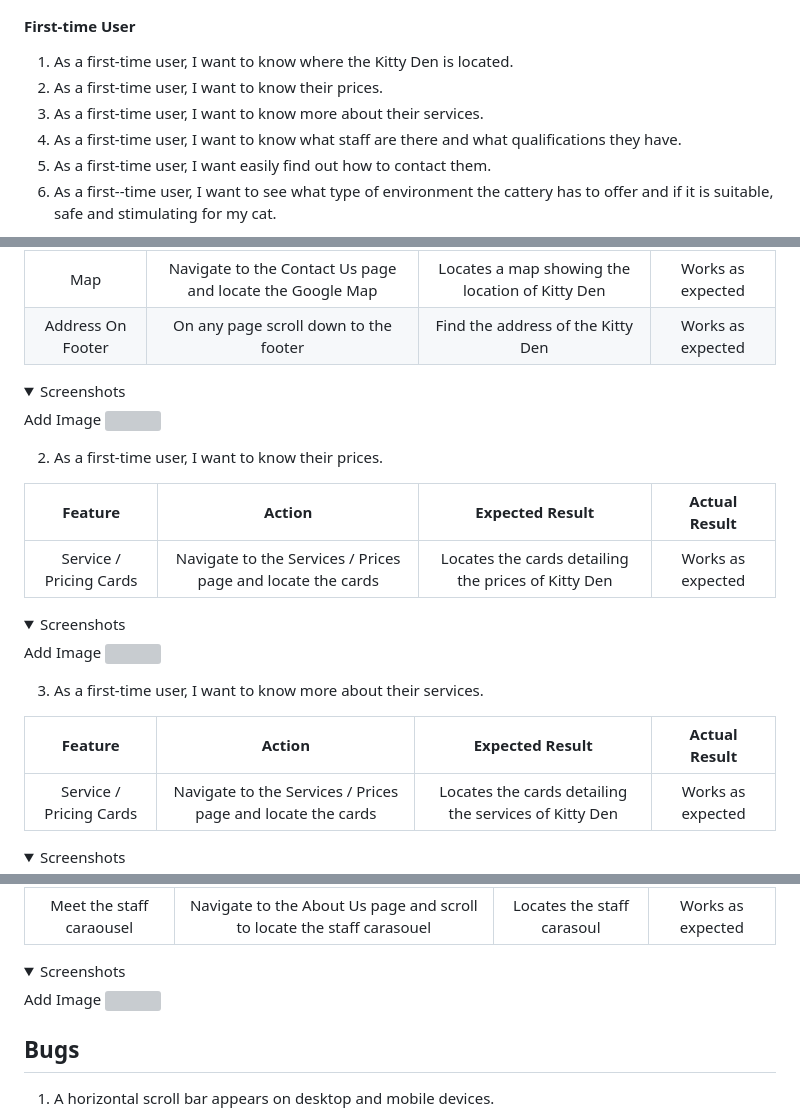
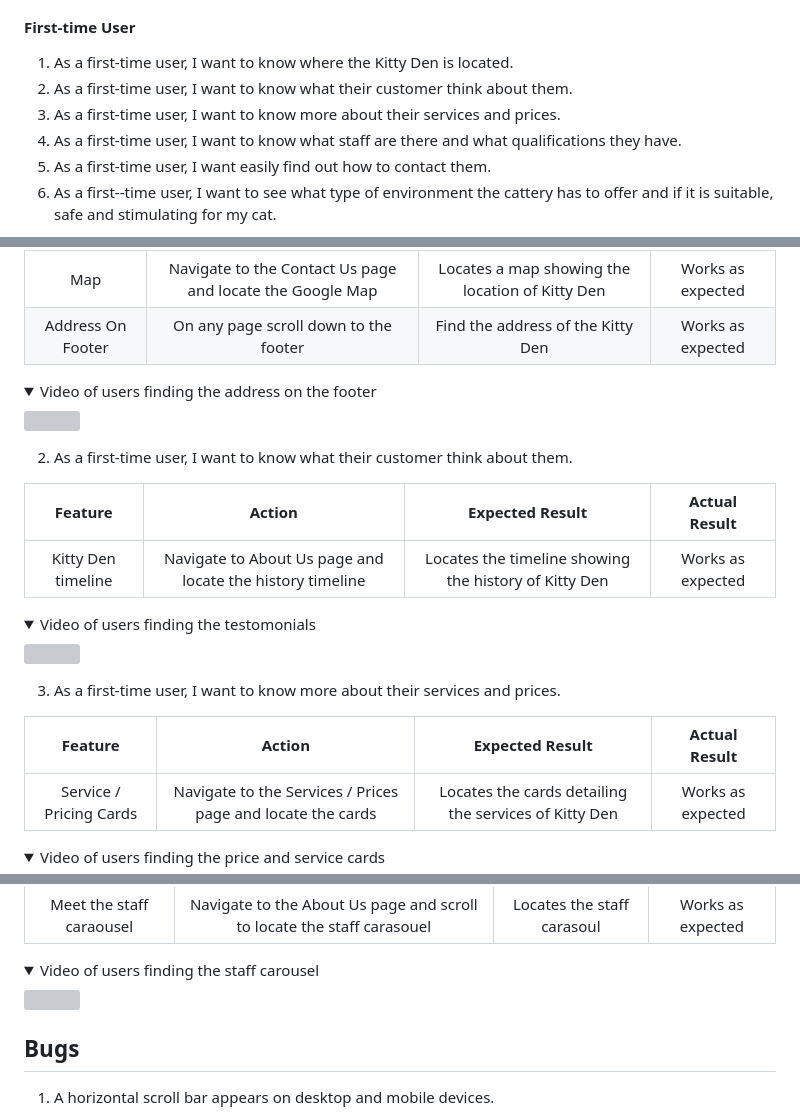
Before and after one commit to Hanmb17/CI_MS1_CATTERY, a Markdown page: README.md, 3 parts joined by grey strips. Drawn GitHub-style; folded sections open; grey boxes are pictures that could not be loaded.

```diff
--- a/README.md
+++ b/README.md
@@ -86,8 +86,8 @@ The primary goal is to provide a user-friendly experience for all visitors with
 
 #### First-time User
 1. As a first-time user, I want to know where the Kitty Den is located.
-2. As a first-time user, I want to know their prices.
-3. As a first-time user, I want to know more about their services.
+2. As a first-time user, I want to know what their customer think about them.
+3. As a first-time user, I want to know more about their services and prices.
 4. As a first-time user, I want to know what staff are there and what qualifications they have.
 5. As a first-time user, I want easily find out how to contact them.
 6. As a first--time user, I want to see what type of environment the cattery has to offer and if it is suitable, safe and stimulating for my cat.
@@ -412,27 +412,25 @@ The website was tested on the following browsers:
 | Map     | Navigate to the Contact Us page and locate the Google Map | Locates a map showing the location of Kitty Den  | Works as expected  |
 | Address On Footer  | On any page scroll down to the footer | Find the address of the Kitty Den  |  Works as expected  |
 
-<details><summary>Screenshots</summary>
-Add Image
-<img>
+<details><summary>Video of users finding the address on the footer</summary>
+<img src="docs/userstory-testing/finding-the-address-on-the-footer.gif">
 </details>
 
-2. As a first-time user, I want to know their prices.
+2. As a first-time user, I want to know what their customer think about them.
 
 | Feature     | Action      |  Expected Result  | Actual Result |
 |    :----:      |    :----:   |   :----:   |  :----: |
-| Service / Pricing Cards    | Navigate to the Services / Prices page and locate the cards | Locates the cards detailing the prices of Kitty Den  | Works as expected |
+| Kitty Den timeline | Navigate to About Us page and locate the history timeline | Locates the timeline showing the history of Kitty Den | Works as expected |
 
-<details><summary>Screenshots</summary>
-Add Image
-<img>
+<details><summary>Video of users finding the testomonials</summary>
+<img src="docs/userstory-testing/finding-the-testimonials.gif">
 </details>
 
-3. As a first-time user, I want to know more about their services.
+3. As a first-time user, I want to know more about their services and prices.
 
 | Feature     | Action      |  Expected Result  | Actual Result |
 |    :----:      |    :----:   |   :----:   |  :----: |
 | Service / Pricing Cards    | Navigate to the Services / Prices page and locate the cards | Locates the cards detailing the services of Kitty Den  | Works as expected |
 
-<details><summary>Screenshots</summary>
+<details><summary>Video of users finding the price and service cards</summary>
 Add Image
@@ -577,9 +574,8 @@ Add Image
 |    :----:      |    :----:   |   :----:   |  :----: |
 | Meet the staff caraousel  | Navigate to the About Us page and scroll to locate the staff carasouel | Locates the staff carasoul  | Works as expected |
 
-<details><summary>Screenshots</summary>
-Add Image
-<img>
+<details><summary>Video of users finding the staff carousel</summary>
+<img src="docs/userstory-testing/finding-the-staff.gif">
 </details>
 
 ## Bugs
```
Also changed, not shown: other parts of README.md (+12 -13 lines), docs/userstory-testing/finding-the-price-and-services.gif (added), 4 other files.
